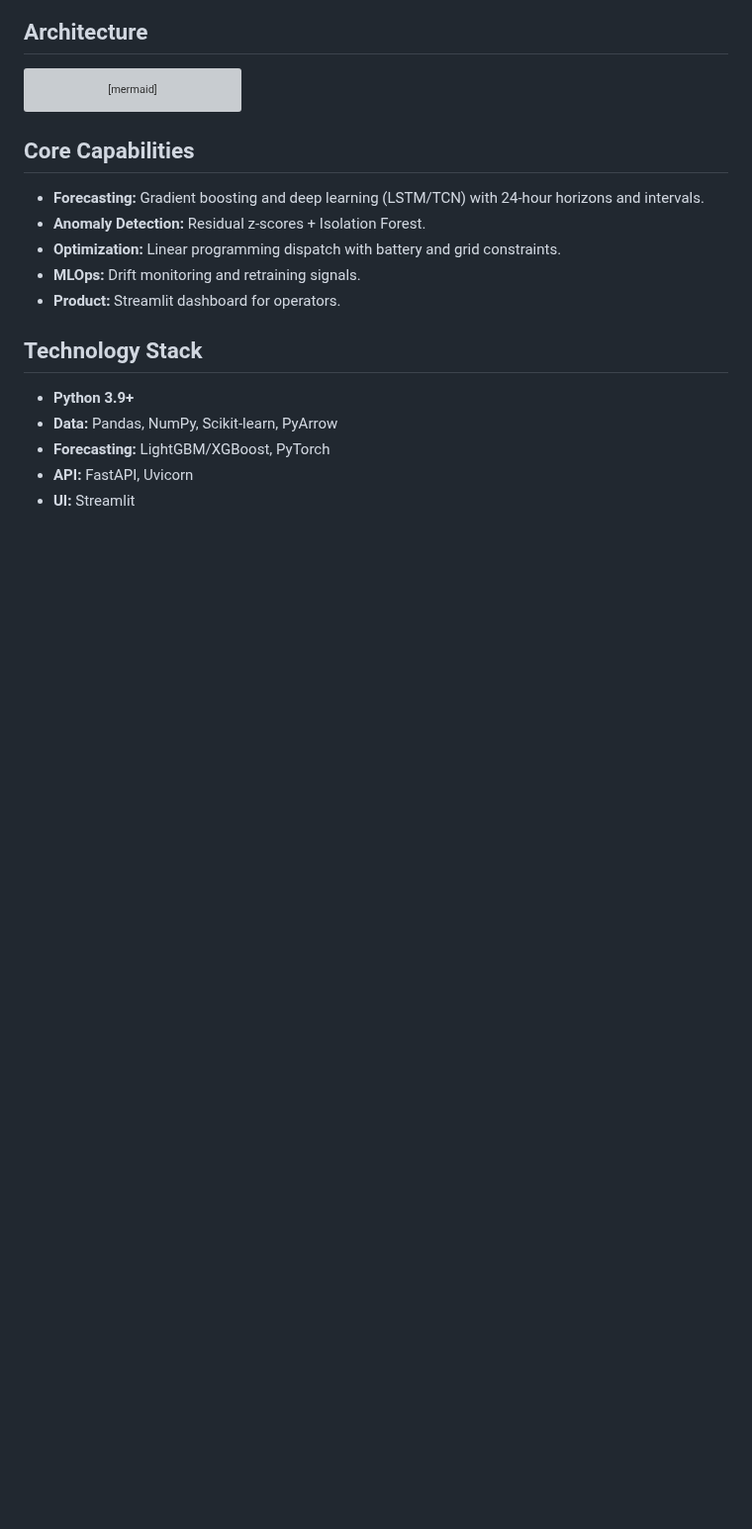
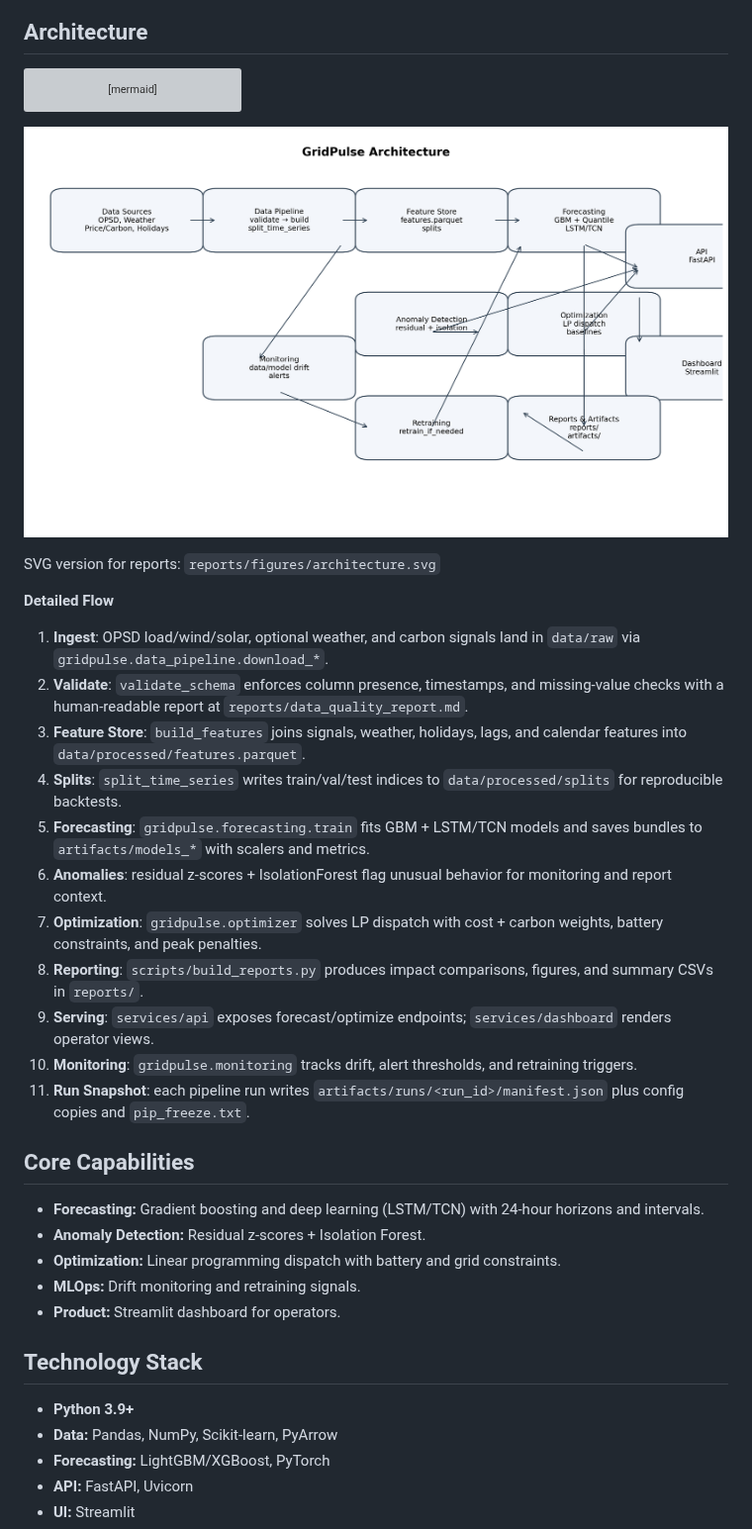
Before and after one commit to Pratikn03/Capstone_Projects, a Markdown page: README.md, the part around the change. Shown at 99% size. GitHub-like rendering; pictures changed too: reports/figures/architecture.png (added); blank space fills up the shorter version; grey boxes are pictures that could not be loaded.

Commit message:
Add detailed architecture section

````diff
--- a/README.md
+++ b/README.md
@@ -71,6 +71,23 @@ flowchart TD
   D --> I
   I --> J["Retraining Rules and Model Promotion"]
 ```
+
+![Architecture Diagram](reports/figures/architecture.png)
+
+SVG version for reports: `reports/figures/architecture.svg`
+
+**Detailed Flow**
+1. **Ingest**: OPSD load/wind/solar, optional weather, and carbon signals land in `data/raw` via `gridpulse.data_pipeline.download_*`.
+2. **Validate**: `validate_schema` enforces column presence, timestamps, and missing‑value checks with a human‑readable report at `reports/data_quality_report.md`.
+3. **Feature Store**: `build_features` joins signals, weather, holidays, lags, and calendar features into `data/processed/features.parquet`.
+4. **Splits**: `split_time_series` writes train/val/test indices to `data/processed/splits` for reproducible backtests.
+5. **Forecasting**: `gridpulse.forecasting.train` fits GBM + LSTM/TCN models and saves bundles to `artifacts/models_*` with scalers and metrics.
+6. **Anomalies**: residual z‑scores + IsolationForest flag unusual behavior for monitoring and report context.
+7. **Optimization**: `gridpulse.optimizer` solves LP dispatch with cost + carbon weights, battery constraints, and peak penalties.
+8. **Reporting**: `scripts/build_reports.py` produces impact comparisons, figures, and summary CSVs in `reports/`.
+9. **Serving**: `services/api` exposes forecast/optimize endpoints; `services/dashboard` renders operator views.
+10. **Monitoring**: `gridpulse.monitoring` tracks drift, alert thresholds, and retraining triggers.
+11. **Run Snapshot**: each pipeline run writes `artifacts/runs/<run_id>/manifest.json` plus config copies and `pip_freeze.txt`.
 
 ## Core Capabilities
 - **Forecasting:** Gradient boosting and deep learning (LSTM/TCN) with 24‑hour horizons and intervals.
````
Also changed, not shown: 2 other files.
